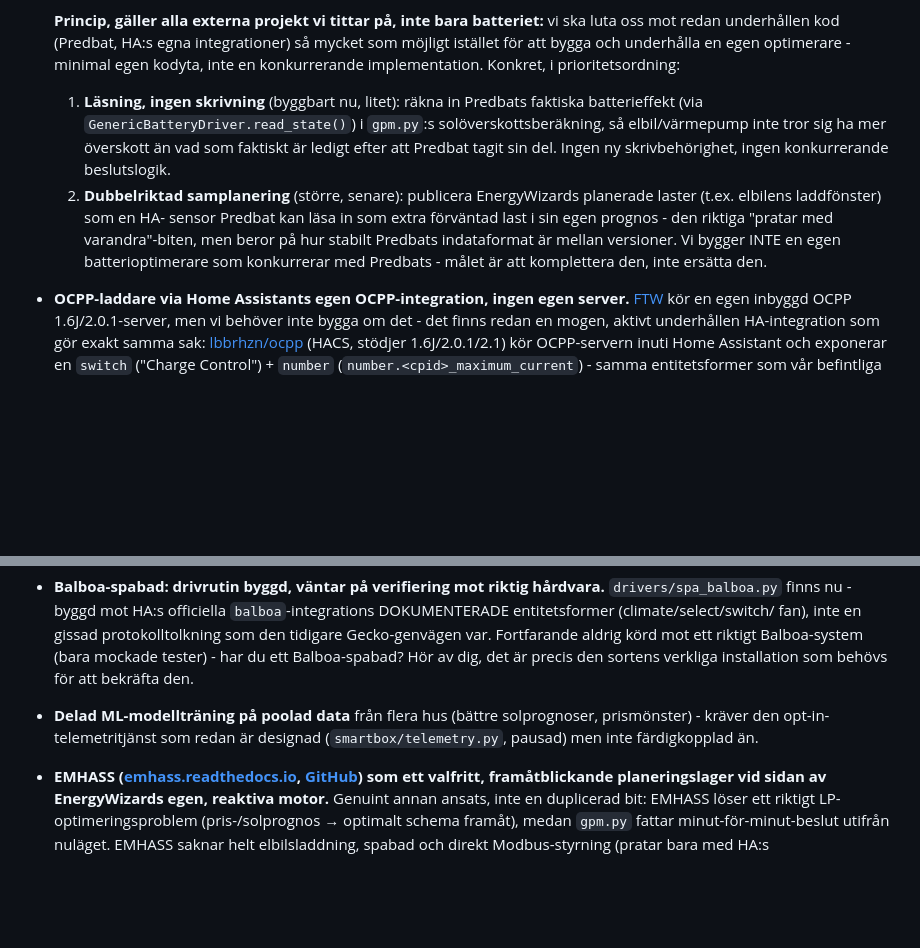
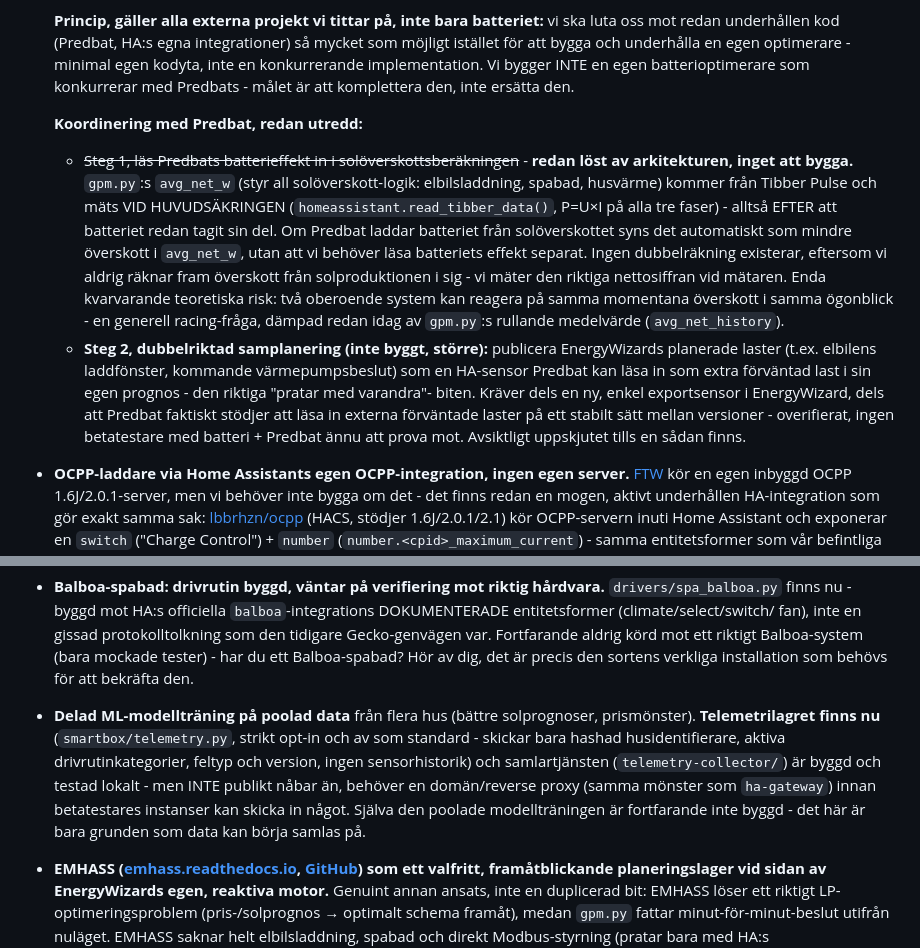
Before and after one commit to murre87/energywizard, a Markdown page: ROADMAP.md, 2 parts joined by grey strips. Drawn GitHub-style; blank space fills up the shorter version.

Commit message:
ROADMAP: steg 1 mot Predbat behövs inte, dokumentera steg 2 + uppdatera telemetristatus
avg_net_w mäts vid huvudsäkringen (Tibber Pulse), inte beräknat från
solproduktion - batteriets effekt syns redan automatiskt i nettosiffran,
ingen dubbelräkning att lösa. Steg 2 (dubbelriktad samplanering med Predbat)
dokumenterad som avsiktligt uppskjuten. Telemetriraden uppdaterad till att
spegla att lagret faktiskt är byggt och driftsatt (PR #61), bara
samlartjänstens publika exponering återstår.

Co-Authored-By: Claude Sonnet 5 <noreply@anthropic.com>

```diff
--- a/ROADMAP.md
+++ b/ROADMAP.md
@@ -33,19 +33,32 @@ tydligt vad som redan är beslutat och vad som väntar på mer underlag.
   vi ska luta oss mot redan underhållen kod (Predbat, HA:s egna
   integrationer) så mycket som möjligt istället för att bygga och underhålla
   en egen optimerare - minimal egen kodyta, inte en konkurrerande
-  implementation. Konkret, i prioritetsordning:
-  1. **Läsning, ingen skrivning** (byggbart nu, litet): räkna in Predbats
-     faktiska batterieffekt (via `GenericBatteryDriver.read_state()`) i
-     `gpm.py`:s solöverskottsberäkning, så elbil/värmepump inte tror sig ha
-     mer överskott än vad som faktiskt är ledigt efter att Predbat tagit sin
-     del. Ingen ny skrivbehörighet, ingen konkurrerande beslutslogik.
-  2. **Dubbelriktad samplanering** (större, senare): publicera
-     EnergyWizards planerade laster (t.ex. elbilens laddfönster) som en HA-
-     sensor Predbat kan läsa in som extra förväntad last i sin egen prognos -
-     den riktiga "pratar med varandra"-biten, men beror på hur stabilt
-     Predbats indataformat är mellan versioner.
-  Vi bygger INTE en egen batterioptimerare som konkurrerar med Predbats -
-  målet är att komplettera den, inte ersätta den.
+  implementation. Vi bygger INTE en egen batterioptimerare som konkurrerar
+  med Predbats - målet är att komplettera den, inte ersätta den.
+
+  **Koordinering med Predbat, redan utredd:**
+  - ~~Steg 1, läs Predbats batterieffekt in i solöverskottsberäkningen~~ -
+    **redan löst av arkitekturen, inget att bygga.** `gpm.py`:s
+    `avg_net_w` (styr all solöverskott-logik: elbilsladdning, spabad,
+    husvärme) kommer från Tibber Pulse och mäts VID HUVUDSÄKRINGEN
+    (`homeassistant.read_tibber_data()`, P=U×I på alla tre faser) - alltså
+    EFTER att batteriet redan tagit sin del. Om Predbat laddar batteriet
+    från solöverskottet syns det automatiskt som mindre överskott i
+    `avg_net_w`, utan att vi behöver läsa batteriets effekt separat. Ingen
+    dubbelräkning existerar, eftersom vi aldrig räknar fram överskott från
+    solproduktionen i sig - vi mäter den riktiga nettosiffran vid mätaren.
+    Enda kvarvarande teoretiska risk: två oberoende system kan reagera på
+    samma momentana överskott i samma ögonblick - en generell racing-fråga,
+    dämpad redan idag av `gpm.py`:s rullande medelvärde (`avg_net_history`).
+  - **Steg 2, dubbelriktad samplanering (inte byggt, större):** publicera
+    EnergyWizards planerade laster (t.ex. elbilens laddfönster, kommande
+    värmepumpsbeslut) som en HA-sensor Predbat kan läsa in som extra
+    förväntad last i sin egen prognos - den riktiga "pratar med varandra"-
+    biten. Kräver dels en ny, enkel exportsensor i EnergyWizard, dels att
+    Predbat faktiskt stödjer att läsa in externa förväntade laster på ett
+    stabilt sätt mellan versioner - overifierat, ingen betatestare med
+    batteri + Predbat ännu att prova mot. Avsiktligt uppskjutet tills en
+    sådan finns.
 
 - **OCPP-laddare via Home Assistants egen OCPP-integration, ingen egen
   server.** [FTW](https://github.com/srcfl/ftw) kör en egen inbyggd
@@ -89,8 +102,14 @@ tydligt vad som redan är beslutat och vad som väntar på mer underlag.
   verkliga installation som behövs för att bekräfta den.
 
 - **Delad ML-modellträning på poolad data** från flera hus (bättre solprognoser,
-  prismönster) - kräver den opt-in-telemetritjänst som redan är designad
-  (`smartbox/telemetry.py`, pausad) men inte färdigkopplad än.
+  prismönster). **Telemetrilagret finns nu** (`smartbox/telemetry.py`,
+  strikt opt-in och av som standard - skickar bara hashad husidentifierare,
+  aktiva drivrutinkategorier, feltyp och version, ingen sensorhistorik) och
+  samlartjänsten (`telemetry-collector/`) är byggd och testad lokalt - men
+  INTE publikt nåbar än, behöver en domän/reverse proxy (samma mönster som
+  `ha-gateway`) innan betatestares instanser kan skicka in något. Själva den
+  poolade modellträningen är fortfarande inte byggd - det här är bara
+  grunden som data kan börja samlas på.
 
 - **EMHASS ([emhass.readthedocs.io](https://emhass.readthedocs.io/en/latest/),
   [GitHub](https://github.com/davidusb-geek/emhass)) som ett valfritt,
```
